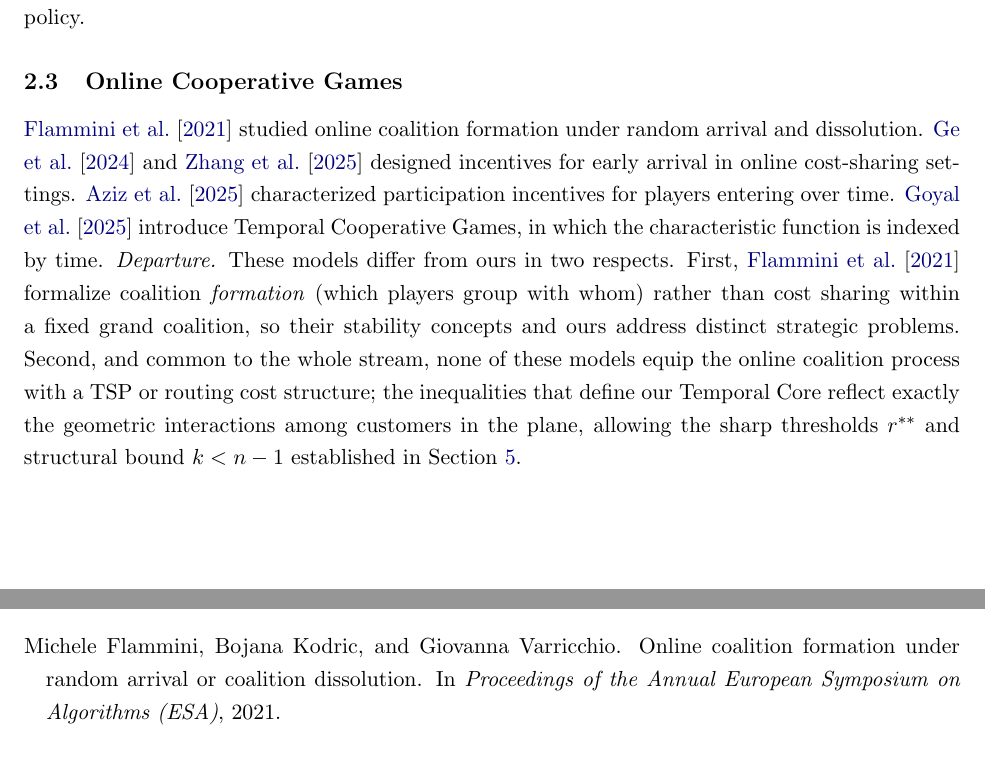
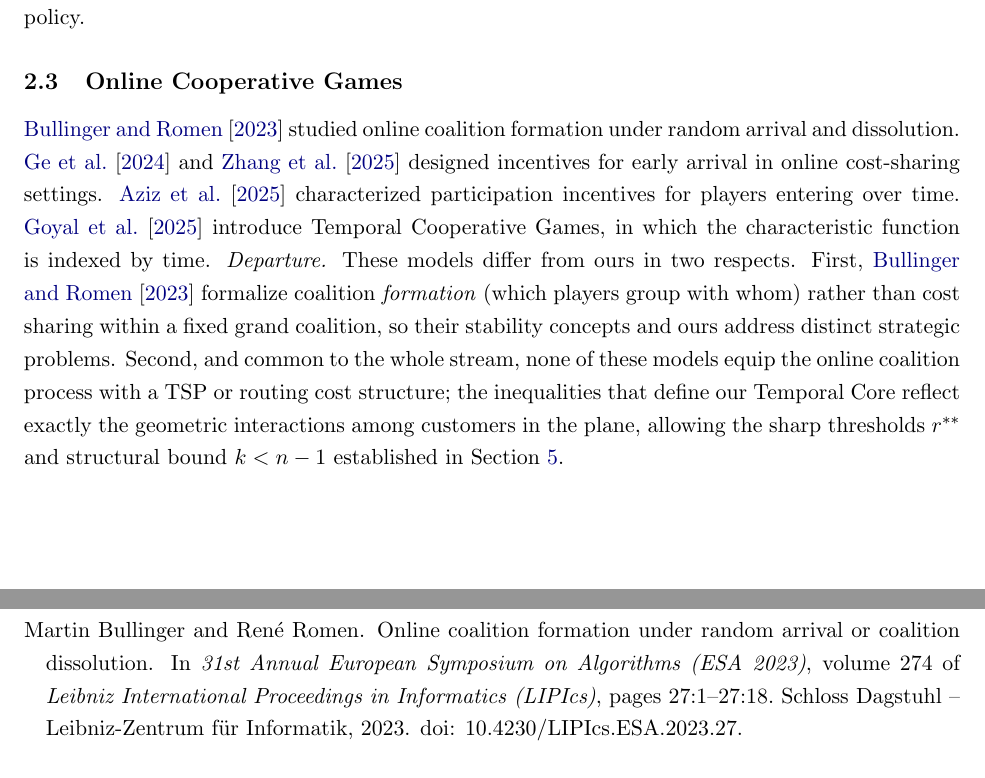
Before and after one commit to sage-Tae/online-tsg, a LaTeX paper (paper/main.tex, which reads paper/references.bib): two parts of pages 4 and 22 of 24 before the commit and two parts of pages 4 and 21 of 24 after it, joined at a grey line, cut so that both start at the same text. Compiled offline with pdfLaTeX.

Commit message:
fix: replace flammini2021online with bullinger2023online (ESA 2023)
The entry previously keyed as flammini2021online actually corresponds to
Bullinger and Romen's ESA 2023 paper 'Online Coalition Formation Under
Random Arrival or Coalition Dissolution' (DOI 10.4230/LIPIcs.ESA.2023.27),
not any paper by Flammini et al. Replaced the bib entry with full LIPIcs
metadata and updated 2 \citet{} occurrences in main.tex section 2.3.
Body narrative unchanged; only the rendered author/year shifts from
'Flammini et al. [2021]' to 'Bullinger and Romen [2023]'.

```diff
--- a/paper/main.tex
+++ b/paper/main.tex
@@ -98,7 +98,7 @@ The cooperative TSP was initiated by \citet{potters1992tsg} with a characteristi
 \citet{kranich2005dynamic} proposed Core concepts for TU games played over discrete time. \citet{habis2010weak} defined the weak sequential Core to accommodate renegotiation, and \citet{lehrer2013dynamic} studied how the Core evolves as information unfolds. \citet{kimms2016rolling} applied rolling horizons to cooperative TSP, redistributing cost as new customers enter. \emph{Departure.} These works abstract away the physical routing cost structure: coalitions are described combinatorially with exogenous values $v(S,t)$. In contrast we retain the metric TSP cost $c(S)$ and let temporality enter through the \emph{admissibility} of coalitions, which couples the game to the dispatch policy.
 
 \subsection{Online Cooperative Games}
-\citet{flammini2021online} studied online coalition formation under random arrival and dissolution. \citet{ge2024incentives} and \citet{zhang2025incentives} designed incentives for early arrival in online cost-sharing settings. \citet{aziz2025participation} characterized participation incentives for players entering over time. \citet{goyal2025temporal} introduce Temporal Cooperative Games, in which the characteristic function is indexed by time. \emph{Departure.} These models differ from ours in two respects. First, \citet{flammini2021online} formalize coalition \emph{formation} (which players group with whom) rather than cost sharing within a fixed grand coalition, so their stability concepts and ours address distinct strategic problems. Second, and common to the whole stream, none of these models equip the online coalition process with a TSP or routing cost structure; the inequalities that define our Temporal Core reflect exactly the geometric interactions among customers in the plane, allowing the sharp thresholds $r^{\ast\ast}$ and structural bound $k<n-1$ established in Section~\ref{sec:theory}.
+\citet{bullinger2023online} studied online coalition formation under random arrival and dissolution. \citet{ge2024incentives} and \citet{zhang2025incentives} designed incentives for early arrival in online cost-sharing settings. \citet{aziz2025participation} characterized participation incentives for players entering over time. \citet{goyal2025temporal} introduce Temporal Cooperative Games, in which the characteristic function is indexed by time. \emph{Departure.} These models differ from ours in two respects. First, \citet{bullinger2023online} formalize coalition \emph{formation} (which players group with whom) rather than cost sharing within a fixed grand coalition, so their stability concepts and ours address distinct strategic problems. Second, and common to the whole stream, none of these models equip the online coalition process with a TSP or routing cost structure; the inequalities that define our Temporal Core reflect exactly the geometric interactions among customers in the plane, allowing the sharp thresholds $r^{\ast\ast}$ and structural bound $k<n-1$ established in Section~\ref{sec:theory}.
 
 \subsection{Nucleolus Computation}
 \citet{schmeidler1969nucleolus} introduced the Nucleolus as the lexicographic minimizer of the excess vector. The sequential-LP approach that we adopt descends from Kohlberg's algorithm and its careful modernization by \citet{guajardo2015nucleolus}, with further scaling to large games by \citet{nguyen2016large}. Nucleolus-based ridesharing is treated in \citet{lu2019ridesharing}, and Nucleolus computation for the VRG with time windows (VRPTW) in \citet{tae2020vrgtw}. \emph{Departure.} Our LP cascade is defined over $\F$ rather than $2^N\setminus\{\emptyset\}$: in sequential arrival regimes this can reduce the per-LP constraint count by more than an order of magnitude (Section~\ref{sec:experiments}), keeping the method computationally viable for realistic problem sizes.
--- a/paper/references.bib
+++ b/paper/references.bib
@@ -147,11 +147,16 @@
   volume  = {9}, number = {1}, pages = {1241--1268}, year = {2024}
 }
 
-@inproceedings{flammini2021online,
-  author    = {Flammini, Michele and Kodric, Bojana and Varricchio, Giovanna},
-  title     = {Online coalition formation under random arrival or coalition dissolution},
-  booktitle = {Proceedings of the Annual European Symposium on Algorithms (ESA)},
-  year      = {2021}
+@inproceedings{bullinger2023online,
+  author    = {Bullinger, Martin and Romen, Ren\'{e}},
+  title     = {Online Coalition Formation Under Random Arrival or Coalition Dissolution},
+  booktitle = {31st Annual European Symposium on Algorithms (ESA 2023)},
+  series    = {Leibniz International Proceedings in Informatics (LIPIcs)},
+  volume    = {274},
+  pages     = {27:1--27:18},
+  publisher = {Schloss Dagstuhl -- Leibniz-Zentrum f\"{u}r Informatik},
+  year      = {2023},
+  doi       = {10.4230/LIPIcs.ESA.2023.27}
 }
 
 @inproceedings{ge2024incentives,
```
